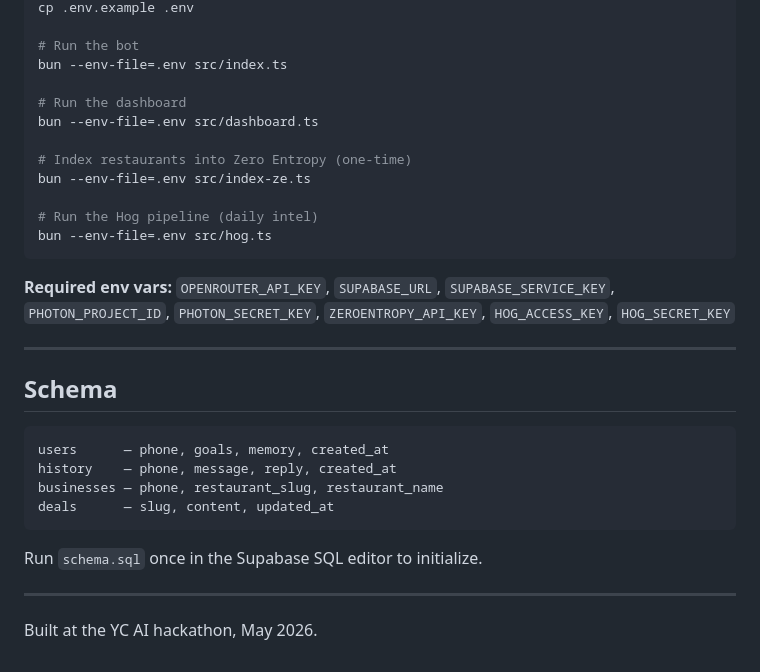
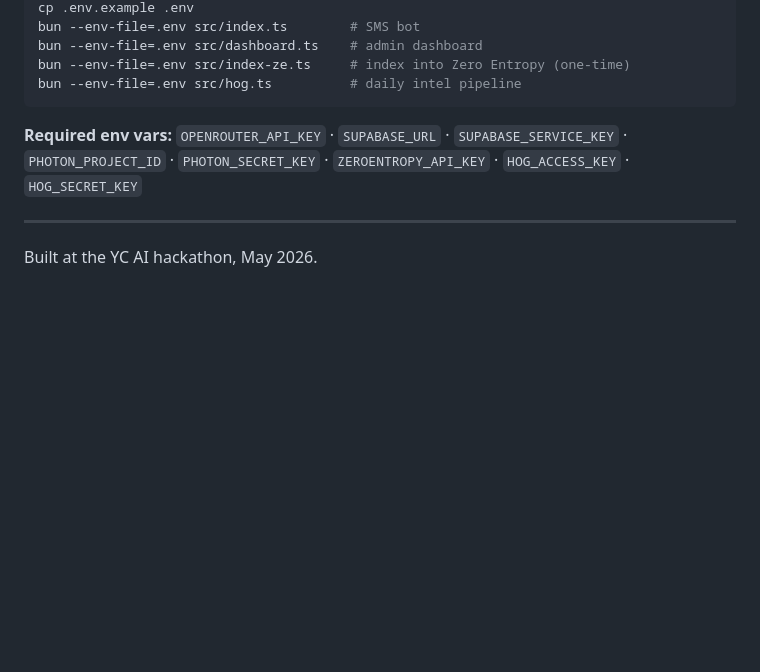
Before and after one commit to nemathahmed/macrobrain, a Markdown page: README.md, the part around one of its changes. Rendered like a GitHub page; blank space fills up the shorter version.

````diff
--- a/README.md
+++ b/README.md
@@ -96,32 +110,11 @@ bun install
 cp .env.example .env
-
-# Run the bot
-bun --env-file=.env src/index.ts
-
-# Run the dashboard
-bun --env-file=.env src/dashboard.ts
-
-# Index restaurants into Zero Entropy (one-time)
-bun --env-file=.env src/index-ze.ts
-
-# Run the Hog pipeline (daily intel)
-bun --env-file=.env src/hog.ts
+bun --env-file=.env src/index.ts        # SMS bot
+bun --env-file=.env src/dashboard.ts    # admin dashboard
+bun --env-file=.env src/index-ze.ts     # index into Zero Entropy (one-time)
+bun --env-file=.env src/hog.ts          # daily intel pipeline
 ```
 
-**Required env vars:** `OPENROUTER_API_KEY`, `SUPABASE_URL`, `SUPABASE_SERVICE_KEY`, `PHOTON_PROJECT_ID`, `PHOTON_SECRET_KEY`, `ZEROENTROPY_API_KEY`, `HOG_ACCESS_KEY`, `HOG_SECRET_KEY`
-
----
-
-## Schema
-
-```sql
-users      — phone, goals, memory, created_at
-history    — phone, message, reply, created_at
-businesses — phone, restaurant_slug, restaurant_name
-deals      — slug, content, updated_at
-```
-
-Run `schema.sql` once in the Supabase SQL editor to initialize.
+**Required env vars:** `OPENROUTER_API_KEY` · `SUPABASE_URL` · `SUPABASE_SERVICE_KEY` · `PHOTON_PROJECT_ID` · `PHOTON_SECRET_KEY` · `ZEROENTROPY_API_KEY` · `HOG_ACCESS_KEY` · `HOG_SECRET_KEY`
 
 ---
 
````
Also changed, not shown: other parts of README.md (+64 -50 lines).
